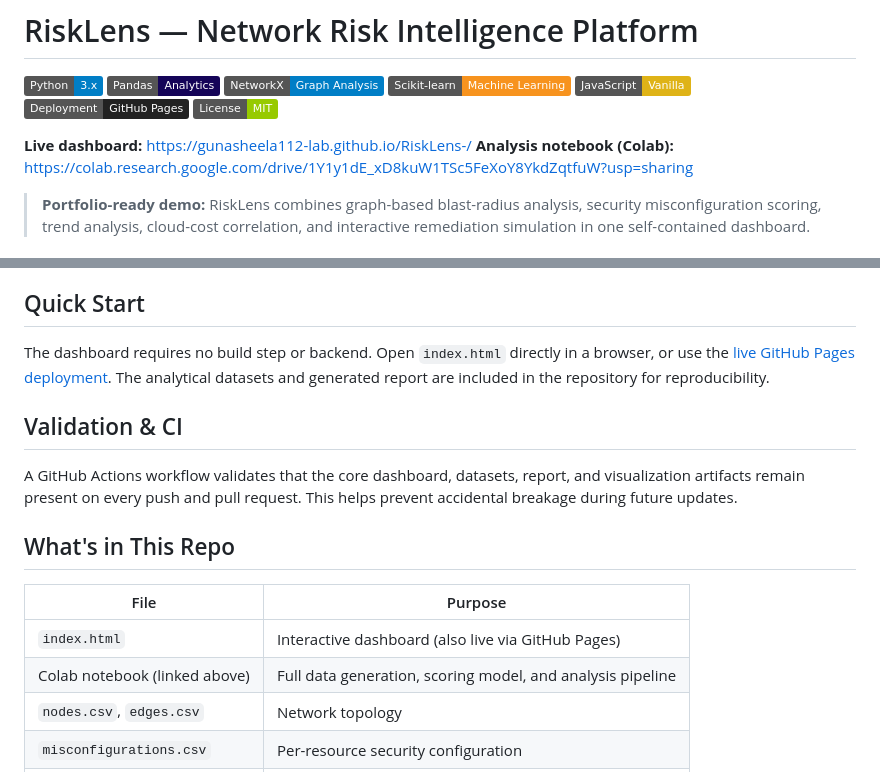
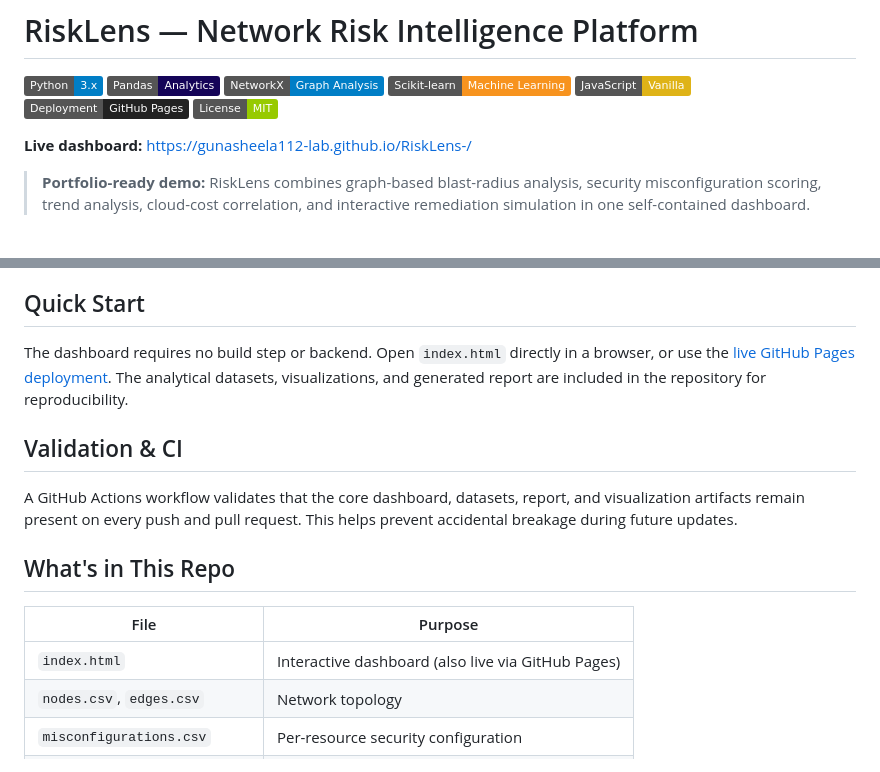
Before and after one commit to gunasheela112-lab/RiskLens-, a Markdown page: README.md, 2 parts joined by grey strips. GitHub-like rendering; badges without logos.

Commit message:
docs: remove unused Colab reference

```diff
--- a/README.md
+++ b/README.md
@@ -9,8 +9,6 @@
 ![License](https://img.shields.io/badge/License-MIT-green)
 
 **Live dashboard:** https://gunasheela112-lab.github.io/RiskLens-/
-**Analysis notebook (Colab):** https://colab.research.google.com/drive/1Y1y1dE_xD8kuW1TSc5FeXoY8YkdZqtfuW?usp=sharing
-
 > **Portfolio-ready demo:** RiskLens combines graph-based blast-radius analysis, security misconfiguration scoring, trend analysis, cloud-cost correlation, and interactive remediation simulation in one self-contained dashboard.
 
 ## Key Results
@@ -67,7 +65,7 @@ The [live dashboard](https://gunasheela112-lab.github.io/RiskLens-/) lets you ex
 
 ## Quick Start
 
-The dashboard requires no build step or backend. Open `index.html` directly in a browser, or use the [live GitHub Pages deployment](https://gunasheela112-lab.github.io/RiskLens-/). The analytical datasets and generated report are included in the repository for reproducibility.
+The dashboard requires no build step or backend. Open `index.html` directly in a browser, or use the [live GitHub Pages deployment](https://gunasheela112-lab.github.io/RiskLens-/). The analytical datasets, visualizations, and generated report are included in the repository for reproducibility.
 
 ## Validation & CI
 
@@ -78,7 +76,6 @@ A GitHub Actions workflow validates that the core dashboard, datasets, report, a
 | File | Purpose |
 |---|---|
 | `index.html` | Interactive dashboard (also live via GitHub Pages) |
-| Colab notebook (linked above) | Full data generation, scoring model, and analysis pipeline |
 | `nodes.csv`, `edges.csv` | Network topology |
 | `misconfigurations.csv` | Per-resource security configuration |
 | `risk_events.csv` | 120-day traffic/anomaly history |
```
